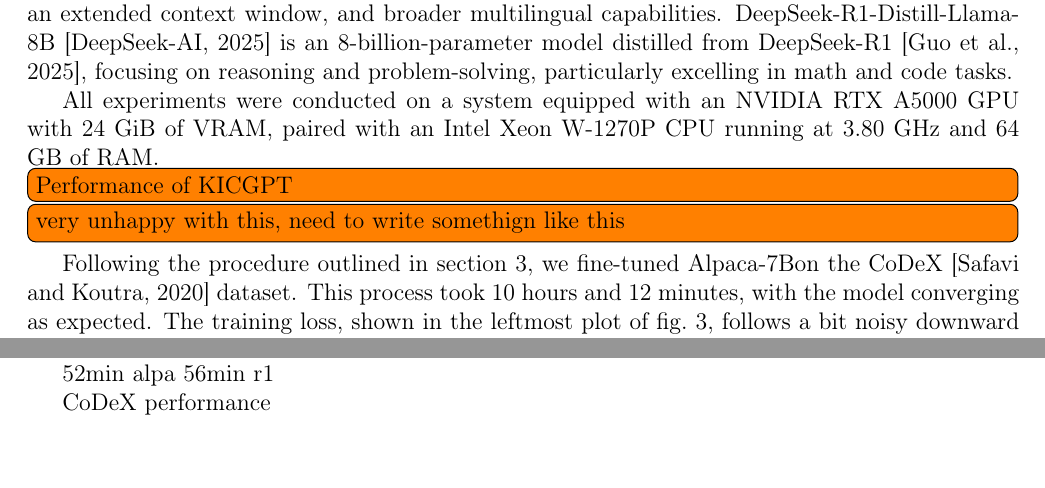
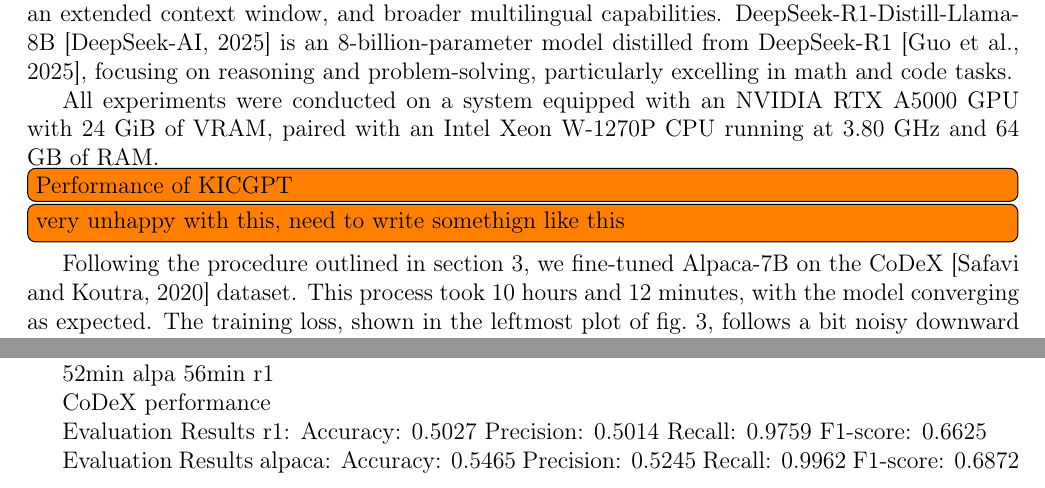
Before and after one commit to willfliaw/APM_5AI29_TP, a LaTeX document (Project/Final/Report/main.tex): two parts of page 6 of 8, joined at a grey line, cut so that both start at the same text, the shorter picture padded with empty space. Compiled offline with pdfLaTeX.

Commit message:
Added KoPA results

```diff
--- a/Project/Final/Report/main.tex
+++ b/Project/Final/Report/main.tex
@@ -93,10 +93,10 @@
     frame=single
 }
 
-
-\newcommand{\modelministral}{Ministral-8B}
-\newcommand{\modelalpaca}{Alpaca-7B}
-\newcommand{\modeldeepseek}{R1-Distill-8B}
+\usepackage{xspace}
+\newcommand{\modelministral}{Ministral-8B\xspace}
+\newcommand{\modelalpaca}{Alpaca-7B\xspace}
+\newcommand{\modeldeepseek}{R1-Distill-8B\xspace}
 
 
 \begin{document}
@@ -523,6 +523,17 @@
 
 CoDeX performance
 
+Evaluation Results r1:
+  Accuracy:  0.5027
+  Precision: 0.5014
+  Recall:    0.9759
+  F1-score:  0.6625
+
+Evaluation Results alpaca:
+  Accuracy:  0.5465
+  Precision: 0.5245
+  Recall:    0.9962
+  F1-score:  0.6872
 
 % ---------------------------------------------------------
 %
```
